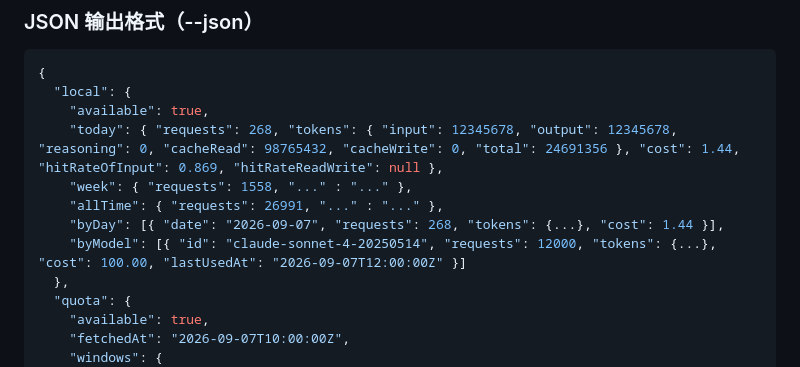
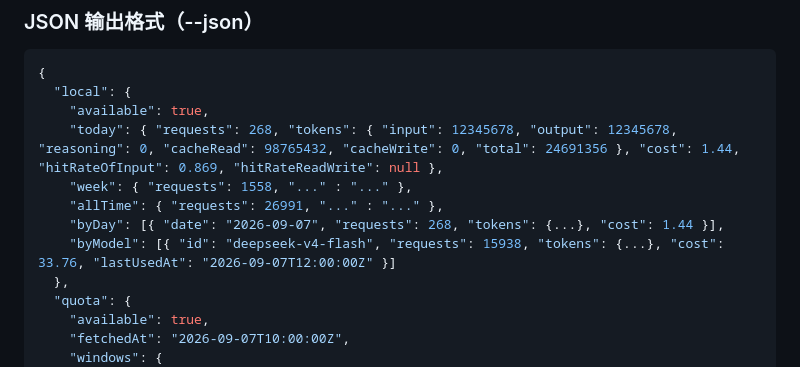
Before and after one commit to JackSirirus/opencodeTool, a Markdown page: README.md, the part around the change. GitHub-like rendering.

Commit message:
docs: fix example model id in README --json contract (use real opencode-go model)

```diff
--- a/README.md
+++ b/README.md
@@ -109,7 +109,7 @@ npm run usage -- go                        # 等价写法
     "week": { "requests": 1558, "..." : "..." },
     "allTime": { "requests": 26991, "..." : "..." },
     "byDay": [{ "date": "2026-09-07", "requests": 268, "tokens": {...}, "cost": 1.44 }],
-    "byModel": [{ "id": "claude-sonnet-4-20250514", "requests": 12000, "tokens": {...}, "cost": 100.00, "lastUsedAt": "2026-09-07T12:00:00Z" }]
+    "byModel": [{ "id": "deepseek-v4-flash", "requests": 15938, "tokens": {...}, "cost": 33.76, "lastUsedAt": "2026-09-07T12:00:00Z" }]
   },
   "quota": {
     "available": true,
```
